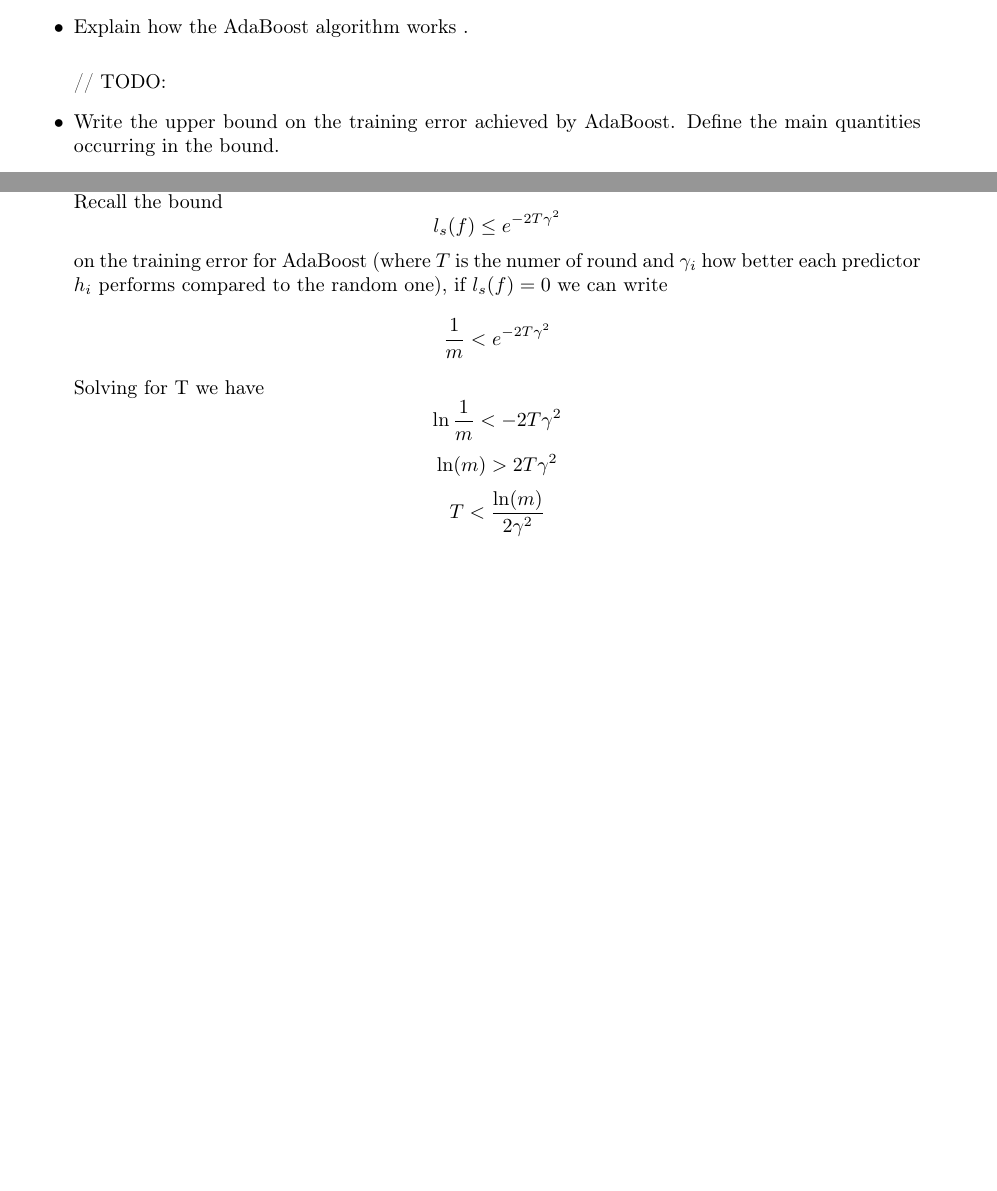
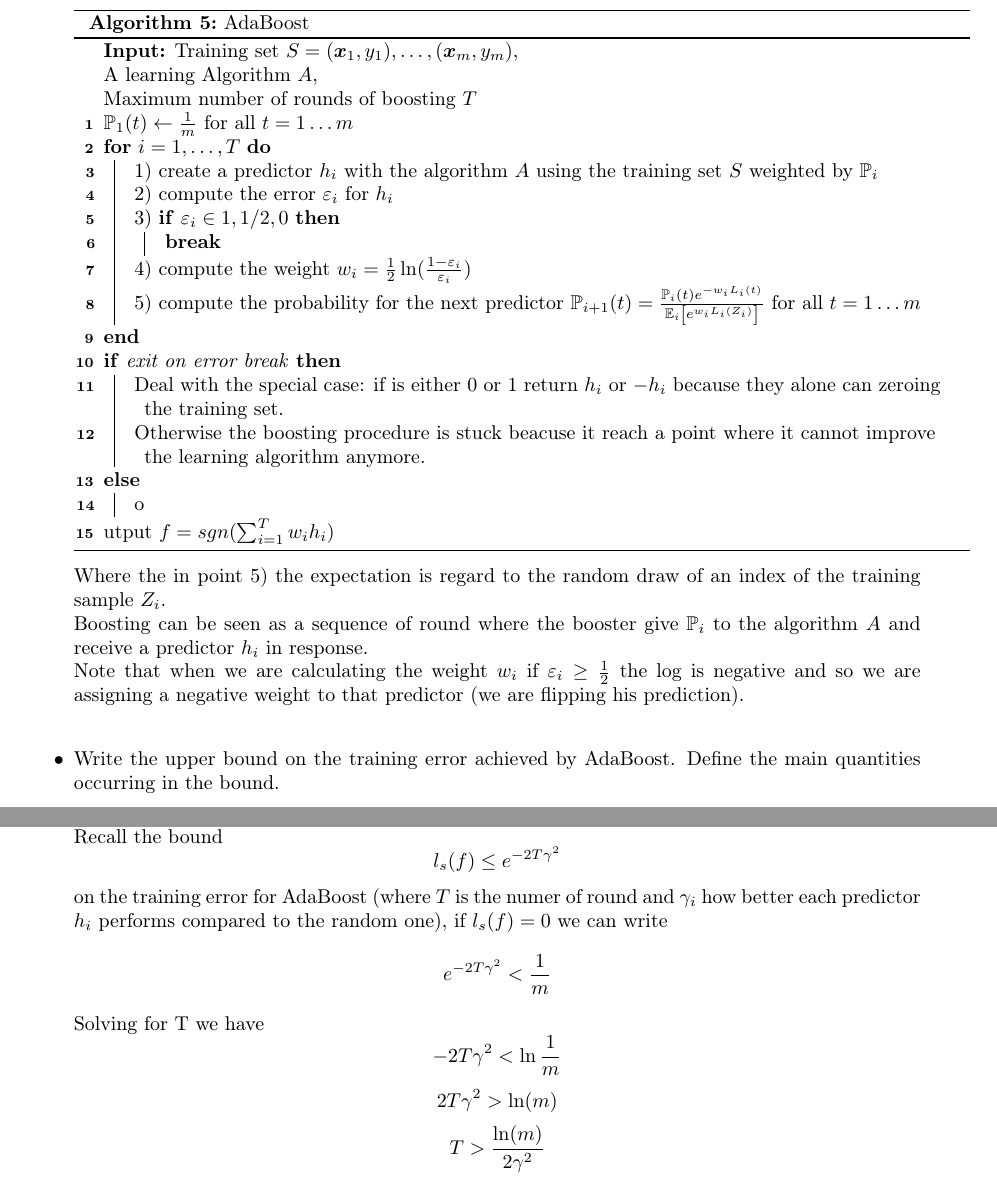
Before and after one commit to FedericoBruzzone/statistical-methods-for-machine-learning, a LaTeX document (statistical-methods-for-machine-learning.tex, which reads chapters/16_boosting_and_ensemble_methods.tex): two parts of pages 28 and 29 of 29 before the commit and two parts of pages 29 and 30 of 30 after it, joined at a grey line, cut at the place of the change, the shorter picture padded with empty space. Compiled offline with pdfLaTeX.

Commit message:
Boosting algorithm explanation Fixed wrong sign for the question about AdaBoost round for zero traininig error

```diff
--- a/chapters/16_boosting_and_ensemble_methods.tex
+++ b/chapters/16_boosting_and_ensemble_methods.tex
@@ -28,6 +29,30 @@
     \item Explain how the AdaBoost algorithm works  .\\
 
-        // TODO:
+        \begin{algorithm}[H]
+            \SetAlgoLined
+            \DontPrintSemicolon
+            \caption{AdaBoost}
+            \KwIn{Training set $S = (\boldsymbol{x}_1 , y_1 ), \dots, (\boldsymbol{x}_m , y_m)$,\\ A learning Algorithm $A$,\\ Maximum number of rounds of boosting $T$}
+            $\mathbb{P}_1(t) \leftarrow \frac{1}{m}$ for all $t = 1 \dots m$\\
+            \For{$i = 1, \dots, T$}{
+                1) create a predictor $h_i$ with the algorithm $A$ using the training set $S$ weighted by $\mathbb{P}_i$\\
+                2) compute the error $\varepsilon_i$ for $h_i$\\
+                3) \uIf{$\varepsilon_i \in {1, 1/2, 0}$} {
+                    \textbf{break}
+                }
+                4) compute the weight $w_i = \frac{1}{2} \ln(\frac{1 - \varepsilon_i}{\varepsilon_i})$\\
+                5) compute the probability for the next predictor $\mathbb{P}_{i+1}(t) = \frac{\mathbb{P}_i(t) e^{-w_i L_i(t)}}{\mathbb{E}_i\left[e^{w_i L_i(Z_i)}\right]}$ for all $t=1 \dots m$\\
+            }
+            \uIf{exit on error break} {
+                Deal with the special case: if is either 0 or 1 return $h_i$ or $-h_i$ because they alone can zeroing the training set.\\
+                Otherwise the boosting procedure is stuck beacuse it reach a point where it cannot improve the learning algorithm anymore.\\
+            }
+        \uElse output {$f = sgn(\sum_{i=1}^T w_i h_i$})
+        \end{algorithm}
+
+        Where the in point 5) the expectation is regard to the random draw of an index of the training sample $Z_i$.\\
+        Boosting can be seen as a sequence of round where the booster give $\mathbb{P}_i$ to the algorithm $A$ and receive a predictor $h_i$ in response.\\
+        Note that when we are calculating the weight $w_i$ if $\varepsilon_i \geq \frac{1}{2}$ the log is negative and so we are assigning a negative weight to that predictor (we are flipping his prediction).\\
 
     \item Write the upper bound on the training error achieved by AdaBoost. Define the main quantities occurring in the bound.\\
 
@@ -45,11 +70,11 @@
         Note that is not possible to achieve a training error $l_s(f) < \frac{1}{m}$ unless $l_s(f) = 0$.\\
         Recall the bound $$l_s(f) \leq e^{-2T\gamma^2}$$ on the training error for AdaBoost (where $T$ is the numer of round and $\gamma_i$ how better
         each predictor $h_i$ performs compared to the random one),
-        if $l_s(f) = 0$ we can write $$\frac{1}{m} < e^{-2T\gamma^2}$$
+        if $l_s(f) = 0$ we can write $$e^{-2T\gamma^2} < \frac{1}{m}$$
         Solving for T we have
-        $$\ln{\frac{1}{m}} < -2T\gamma^2$$
-        $$\ln(m) > 2T\gamma^2$$
-        $$T < \frac{\ln(m)}{2\gamma^2}$$
+        $$-2T\gamma^2 < \ln{\frac{1}{m}}$$
+        $$2T\gamma^2 > \ln(m)$$
+        $$T > \frac{\ln(m)}{2\gamma^2}$$
 
         So $\frac{\ln(m)}{2\gamma^2}$ rounds of AdaBoost are sufficent to achive zero training error.
 
```
Also changed, not shown: statistical-methods-for-machine-learning.pdf, chapters/16_boosting_and_ensemble_methods.tex (1 more changed lines).
